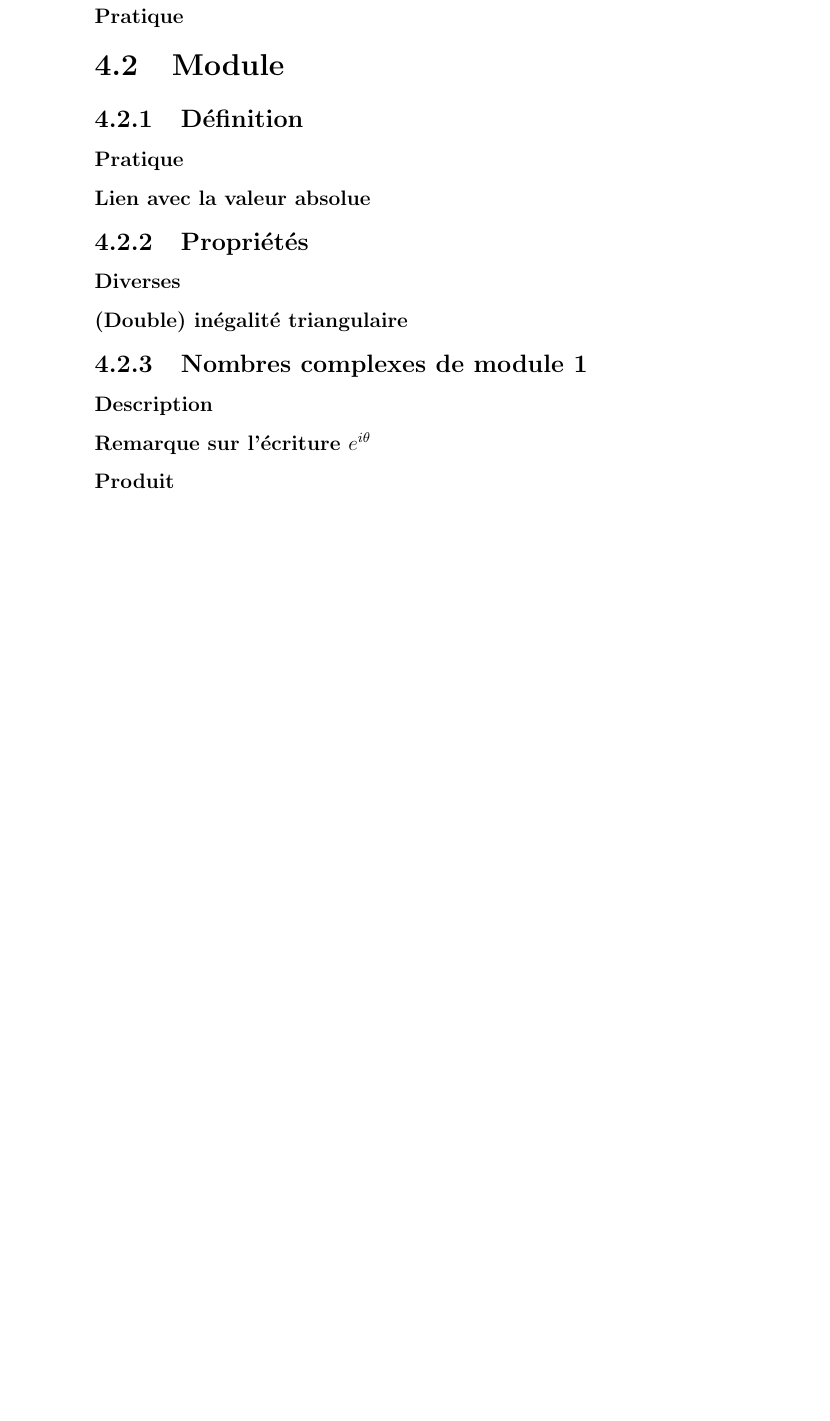
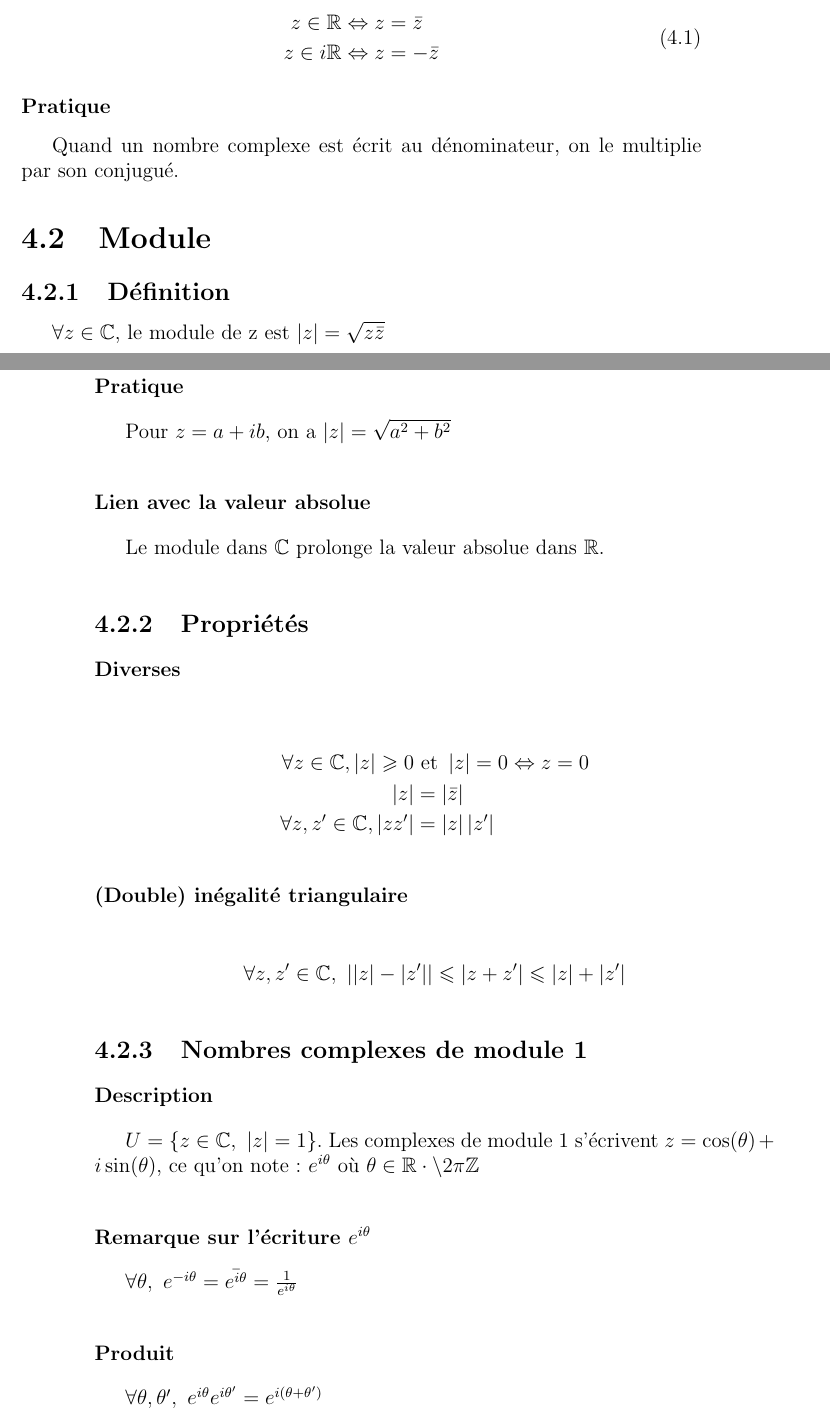
Before and after one commit to Aaacooo/cours-maths, a LaTeX book (Algèbre.tex): part of page 16 of 22 before the commit and two parts of pages 15 and 16 of 24 after it, the two joined at a grey line, cut at the place of the change, the shorter picture padded with empty space. Compiled offline with pdfLaTeX.

Commit message:
complexes

```diff
--- a/Algèbre.tex
+++ b/Algèbre.tex
@@ -114,17 +114,32 @@
+						z \in \mathbb{R} &\Leftrightarrow z = \bar{z} \\
+						z \in i\mathbb{R} &\Leftrightarrow z = -\bar{z}
+					\end{split}
 				\end{equation}
-
 			\subsubsection{Pratique}
+				Quand un nombre complexe est écrit au dénominateur, on le multiplie par son conjugué.
 	\section{Module}
 		\subsection{Définition}
+			$\forall z \in \mathbb{C}$, le module de z est $\left| z\right| = \sqrt{z \bar{z}}$
 			\subsubsection{Pratique}
+			Pour $z=a+ib$, on a $\left| z\right| = \sqrt{a^2 + b^2}$
 			\subsubsection{Lien avec la valeur absolue}
+			Le module dans $\mathbb{C}$ prolonge la valeur absolue dans $\mathbb{R}$.
 		\subsection{Propriétés}
 			\subsubsection{Diverses}
+			\[\begin{split}
+				\forall z \in \mathbb{C},\left| z\right| \geqslant 0 &\mbox{ et } \left| z\right| = 0 \Leftrightarrow z= 0 \\
+				\left| z \right| &= \left| \bar{z} \right| \\
+				\forall z,z' \in \mathbb{C},\left| zz' \right|& = \left| z \right| \left| z' \right|
+			\end{split} \]
 			\subsubsection{(Double) inégalité triangulaire}
+			\[\forall z,z' \in \mathbb{C},\ \left|\left|z\right|-\left|z'\right|\right|\leqslant\left|z+z'\right| \leqslant \left|z\right| + \left|z'\right|\]
 		\subsection{Nombres complexes de module 1}
 			\subsubsection{Description}
+			$U = \left\{z \in \mathbb{C}, \ \left|z\right| = 1\right\}$. Les complexes de module 1 s'écrivent $z = \cos(\theta)+i\sin(\theta)$, ce qu'on note : $ e^{i\theta}$ où $\theta \in \mathbb{R} \cdot\setminus 2\pi \mathbb{Z}$
 			\subsubsection{Remarque sur l'écriture $e^{i\theta}$}
+			$\forall \theta, \ e^{-i\theta} = \bar{e^{i\theta}} = \frac{1}{e^{i\theta}} $
 			\subsubsection{Produit}
+			$\forall \theta, \theta', \ e^{i\theta} e^{i\theta'} = e^{i(\theta+\theta')}$
 			\subsubsection{Formule de Moivre}
 			\subsubsection{Formules à savoir}
 	\section{Forme trigonométrique}
```
Also changed, not shown: Analyse.tex (+1 -0 lines), Géométrie.tex (+0 -1 lines), Algèbre.pdf, Analyse.pdf, Géométrie.pdf, Théorie générale.pdf, Algèbre.tex (6 more changed lines), 12 other files.
